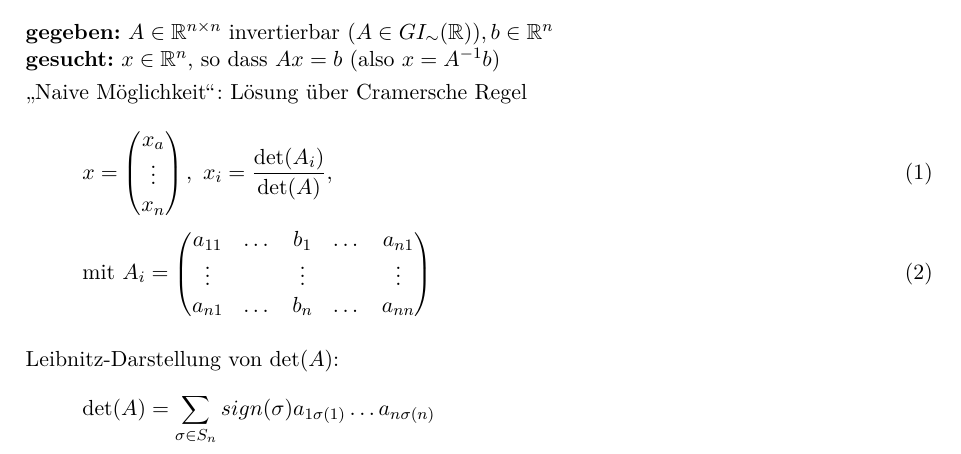
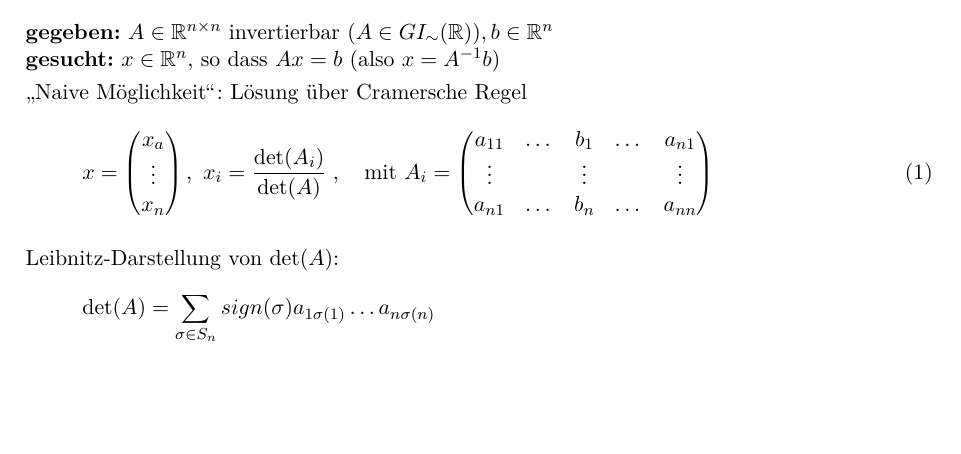
Before and after one commit to femtobit/numerik, a LaTeX document (notes/numerik.tex, which reads notes/vorlesung2014-10-13.tex): part of page 1 of 12, cut so that both start at the same text, the shorter picture padded with empty space. Compiled offline with pdfLaTeX.

Commit message:
Formeln (1) und (2) in einer Zeile

```diff
--- a/notes/vorlesung2014-10-13.tex
+++ b/notes/vorlesung2014-10-13.tex
@@ -10,11 +10,10 @@ $(A \in GI_{\sim} (\mathbb{R})), b \in \mathbb{R}^n$ \\
 
 "`Naive Möglichkeit"': Lösung über Cramersche Regel
 \begin{align}
-\label{cramer1}
-& x = \begin{pmatrix} x_a \\ \vdots \\ x_n \end{pmatrix},
-~ x_i = \frac{\det(A_i)}{\det (A)},\\
-\label{cramer2}
-& \text{mit}~
+\label{cramer}
+x = \begin{pmatrix} x_a \\ \vdots \\ x_n \end{pmatrix},
+~ x_i = \frac{\det(A_i)}{\det (A)} \;, \quad
+ \text{mit}~
 A_i = \begin{pmatrix} a_{11} & \dots & b_1 & \dots & a_{n1}
 \\ \vdots & & \vdots & & \vdots \\ a_{n1} & \dots & b_n &
 \dots & a_{nn} \end{pmatrix}
```
Also changed, not shown: notes/vorlesung2014-10-16.tex (+1 -1 lines).
